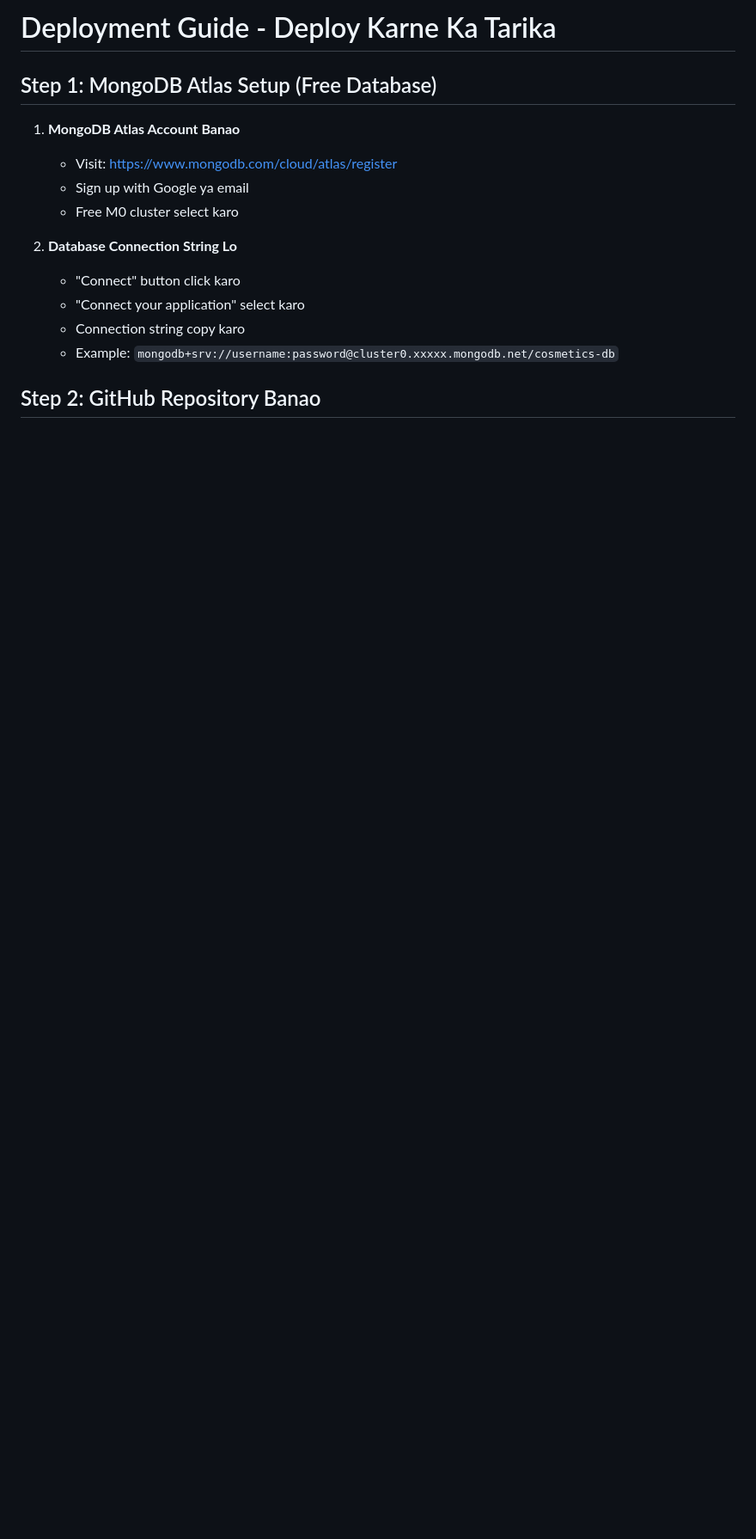
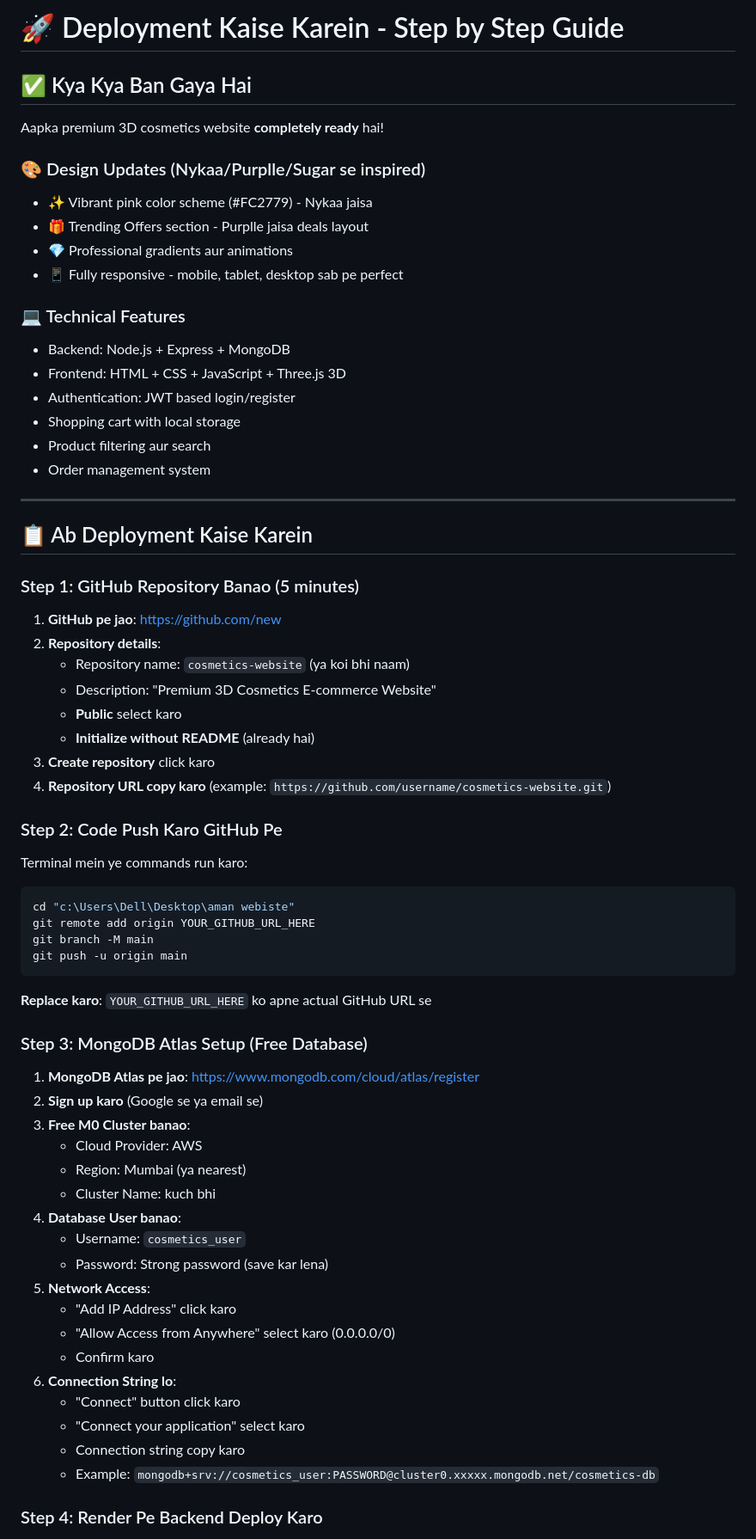
Before and after one commit to Aman1945/cosmetics-website, a Markdown page: DEPLOYMENT.md, the part around one of its changes. Shown at 86% size. Drawn GitHub-style; blank space fills up the shorter version.

````diff
--- a/DEPLOYMENT.md
+++ b/DEPLOYMENT.md
@@ -1,17 +1,71 @@
-# Deployment Guide - Deploy Karne Ka Tarika
+# 🚀 Deployment Kaise Karein - Step by Step Guide
 
-## Step 1: MongoDB Atlas Setup (Free Database)
+## ✅ Kya Kya Ban Gaya Hai
 
-1. **MongoDB Atlas Account Banao**
-   - Visit: https://www.mongodb.com/cloud/atlas/register
-   - Sign up with Google ya email
-   - Free M0 cluster select karo
+Aapka premium 3D cosmetics website **completely ready** hai!
 
-2. **Database Connection String Lo**
+### 🎨 Design Updates (Nykaa/Purplle/Sugar se inspired)
+- ✨ Vibrant pink color scheme (#FC2779) - Nykaa jaisa
+- 🎁 Trending Offers section - Purplle jaisa deals layout
+- 💎 Professional gradients aur animations
+- 📱 Fully responsive - mobile, tablet, desktop sab pe perfect
+
+### 💻 Technical Features
+- Backend: Node.js + Express + MongoDB
+- Frontend: HTML + CSS + JavaScript + Three.js 3D
+- Authentication: JWT based login/register
+- Shopping cart with local storage
+- Product filtering aur search
+- Order management system
+
+---
+
+## 📋 Ab Deployment Kaise Karein
+
+### Step 1: GitHub Repository Banao (5 minutes)
+
+1. **GitHub pe jao**: https://github.com/new
+2. **Repository details**:
+   - Repository name: `cosmetics-website` (ya koi bhi naam)
+   - Description: "Premium 3D Cosmetics E-commerce Website"
+   - **Public** select karo
+   - **Initialize without README** (already hai)
+3. **Create repository** click karo
+4. **Repository URL copy karo** (example: `https://github.com/username/cosmetics-website.git`)
+
+### Step 2: Code Push Karo GitHub Pe
+
+Terminal mein ye commands run karo:
+
+```bash
+cd "c:\Users\Dell\Desktop\aman webiste"
+git remote add origin YOUR_GITHUB_URL_HERE
+git branch -M main
+git push -u origin main
+```
+
+**Replace karo**: `YOUR_GITHUB_URL_HERE` ko apne actual GitHub URL se
+
+### Step 3: MongoDB Atlas Setup (Free Database)
+
+1. **MongoDB Atlas pe jao**: https://www.mongodb.com/cloud/atlas/register
+2. **Sign up karo** (Google se ya email se)
+3. **Free M0 Cluster banao**:
+   - Cloud Provider: AWS
+   - Region: Mumbai (ya nearest)
+   - Cluster Name: kuch bhi
+4. **Database User banao**:
+   - Username: `cosmetics_user`
+   - Password: Strong password (save kar lena)
+5. **Network Access**:
+   - "Add IP Address" click karo
+   - "Allow Access from Anywhere" select karo (0.0.0.0/0)
+   - Confirm karo
+6. **Connection String lo**:
    - "Connect" button click karo
    - "Connect your application" select karo
    - Connection string copy karo
-   - Example: `mongodb+srv://username:password@cluster0.xxxxx.mongodb.net/cosmetics-db`
+   - Example: `mongodb+srv://cosmetics_user:PASSWORD@cluster0.xxxxx.mongodb.net/cosmetics-db`
 
-## Step 2: GitHub Repository Banao
+### Step 4: Render Pe Backend Deploy Karo
 
````
Also changed, not shown: other parts of DEPLOYMENT.md (+130 -111 lines).
